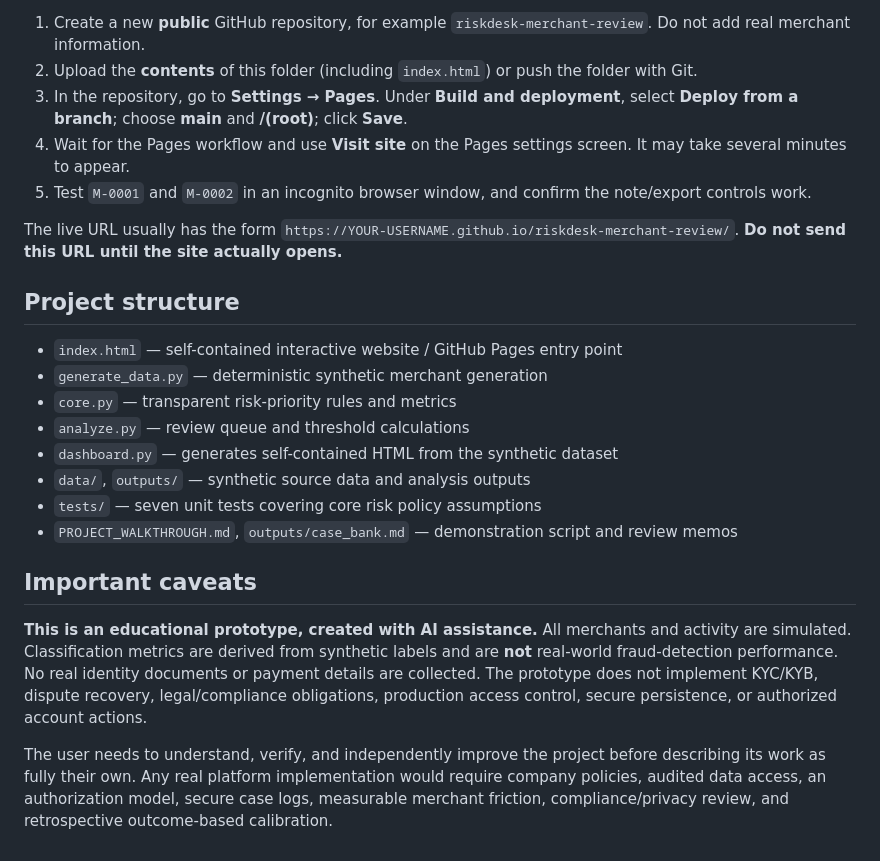
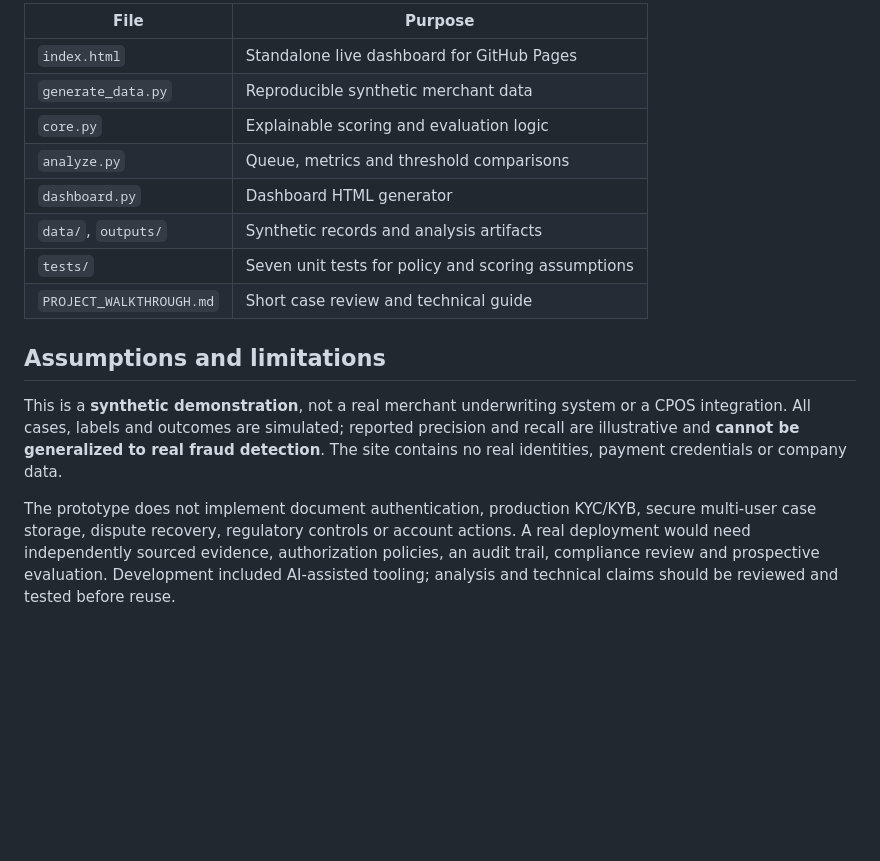
Before and after one commit to KasraRasi/riskdesk-merchant-review, a Markdown page: README.md, the part around one of its changes. GitHub-like rendering; blank space fills up the shorter version.

```diff
--- a/README.md
+++ b/README.md
@@ -46,25 +47,17 @@ After regenerating, copy `outputs/riskdesk_demo.html` to `index.html` to refresh
 
-1. Create a new **public** GitHub repository, for example `riskdesk-merchant-review`. Do not add real merchant information.
-2. Upload the **contents** of this folder (including `index.html`) or push the folder with Git.
-3. In the repository, go to **Settings → Pages**. Under **Build and deployment**, select **Deploy from a branch**; choose **main** and **/(root)**; click **Save**.
-4. Wait for the Pages workflow and use **Visit site** on the Pages settings screen. It may take several minutes to appear.
-5. Test `M-0001` and `M-0002` in an incognito browser window, and confirm the note/export controls work.
+| File | Purpose |
+|---|---|
+| `index.html` | Standalone live dashboard for GitHub Pages |
+| `generate_data.py` | Reproducible synthetic merchant data |
+| `core.py` | Explainable scoring and evaluation logic |
+| `analyze.py` | Queue, metrics and threshold comparisons |
+| `dashboard.py` | Dashboard HTML generator |
+| `data/`, `outputs/` | Synthetic records and analysis artifacts |
+| `tests/` | Seven unit tests for policy and scoring assumptions |
+| `PROJECT_WALKTHROUGH.md` | Short case review and technical guide |
 
-The live URL usually has the form `https://YOUR-USERNAME.github.io/riskdesk-merchant-review/`. **Do not send this URL until the site actually opens.**
+## Assumptions and limitations
 
-## Project structure
+This is a **synthetic demonstration**, not a real merchant underwriting system or a CPOS integration. All cases, labels and outcomes are simulated; reported precision and recall are illustrative and **cannot be generalized to real fraud detection**. The site contains no real identities, payment credentials or company data.
 
-- `index.html` — self-contained interactive website / GitHub Pages entry point
-- `generate_data.py` — deterministic synthetic merchant generation
-- `core.py` — transparent risk-priority rules and metrics
-- `analyze.py` — review queue and threshold calculations
-- `dashboard.py` — generates self-contained HTML from the synthetic dataset
-- `data/`, `outputs/` — synthetic source data and analysis outputs
-- `tests/` — seven unit tests covering core risk policy assumptions
-- `PROJECT_WALKTHROUGH.md`, `outputs/case_bank.md` — demonstration script and review memos
-
-## Important caveats
-
-**This is an educational prototype, created with AI assistance.** All merchants and activity are simulated. Classification metrics are derived from synthetic labels and are **not** real-world fraud-detection performance. No real identity documents or payment details are collected. The prototype does not implement KYC/KYB, dispute recovery, legal/compliance obligations, production access control, secure persistence, or authorized account actions.
-
-The user needs to understand, verify, and independently improve the project before describing its work as fully their own. Any real platform implementation would require company policies, audited data access, an authorization model, secure case logs, measurable merchant friction, compliance/privacy review, and retrospective outcome-based calibration.
+The prototype does not implement document authentication, production KYC/KYB, secure multi-user case storage, dispute recovery, regulatory controls or account actions. A real deployment would need independently sourced evidence, authorization policies, an audit trail, compliance review and prospective evaluation. Development included AI-assisted tooling; analysis and technical claims should be reviewed and tested before reuse.
```
Also changed, not shown: other parts of README.md (+23 -22 lines).
